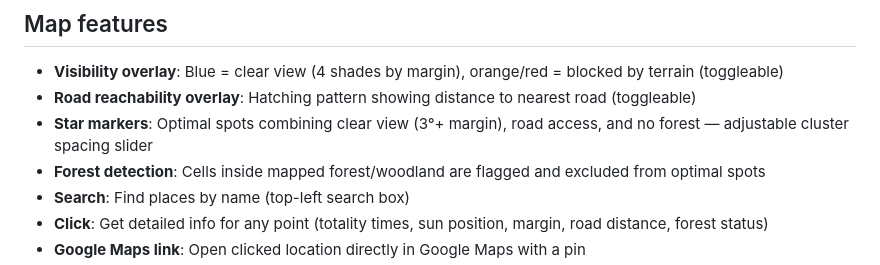
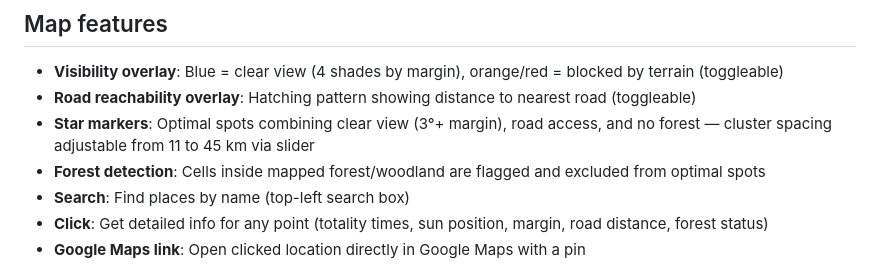
Before and after one commit to gxjansen/spain-2026-eclipse-viewpoints, a Markdown page: README.md, the part around the change. GitHub-like rendering.

Commit message:
Clarify cluster spacing range in README

```diff
--- a/README.md
+++ b/README.md
@@ -52,7 +52,7 @@ uv run app.py
 
 - **Visibility overlay**: Blue = clear view (4 shades by margin), orange/red = blocked by terrain (toggleable)
 - **Road reachability overlay**: Hatching pattern showing distance to nearest road (toggleable)
-- **Star markers**: Optimal spots combining clear view (3°+ margin), road access, and no forest — adjustable cluster spacing slider
+- **Star markers**: Optimal spots combining clear view (3°+ margin), road access, and no forest — cluster spacing adjustable from 11 to 45 km via slider
 - **Forest detection**: Cells inside mapped forest/woodland are flagged and excluded from optimal spots
 - **Search**: Find places by name (top-left search box)
 - **Click**: Get detailed info for any point (totality times, sun position, margin, road distance, forest status)
```
